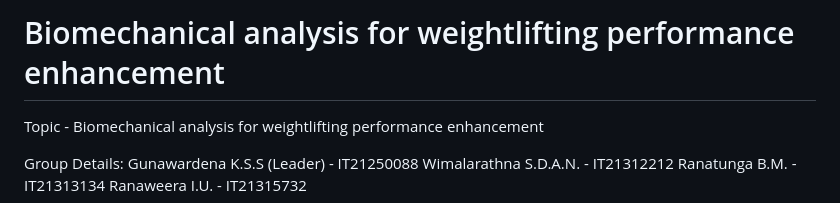
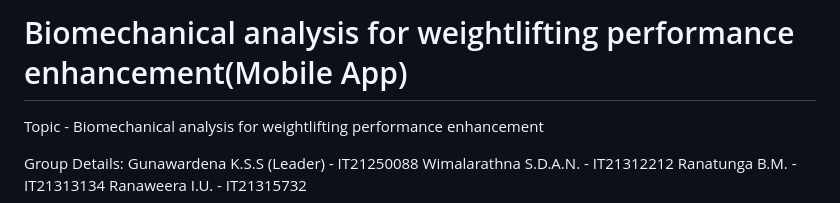
Before and after one commit to Weightlifting-Athlete-App/Power-App, a Markdown page: README.md, the part around the change. Rendered like a GitHub page.

```diff
--- a/README.md
+++ b/README.md
@@ -1,4 +1,4 @@
-# Biomechanical analysis for weightlifting performance enhancement
+# Biomechanical analysis for weightlifting performance enhancement(Mobile App)
 
 Topic - Biomechanical analysis for weightlifting performance
         enhancement
```
